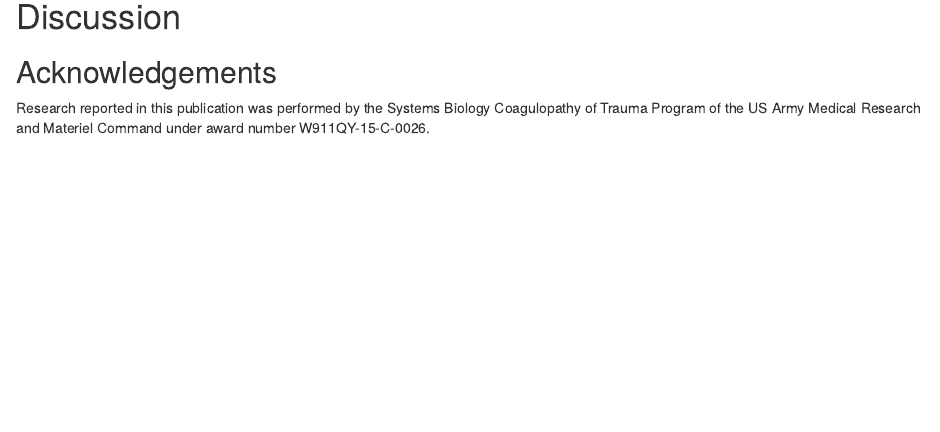
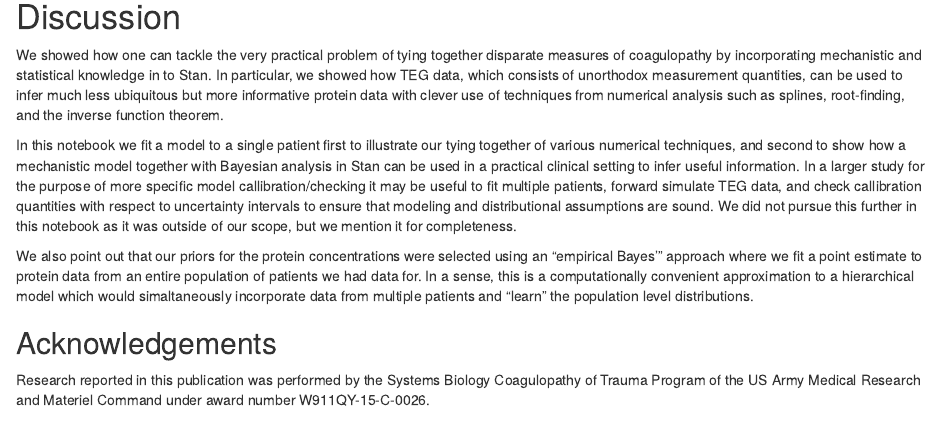
Before and after one commit to pourzanj/StanCon2018_Coag, an R Markdown document (Coag_StanCon2018_Helsinki.Rmd): the page in a window 1100 px wide, from 11440 px down. Rendered offline with R 4.5, knitr and Pandoc, with nearby package versions; code that draws random numbers runs with fixed seeds of ours; some code elsewhere in the file could not run offline.

Commit message:
added discussion

```diff
--- a/Coag_StanCon2018_Helsinki.Rmd
+++ b/Coag_StanCon2018_Helsinki.Rmd
@@ -469,6 +469,12 @@ tibble(tPA.prior = rexp(500,1/(4e-10)), tPA.posterior = teg.stan.samples$tPA_mis
 
 # Discussion
 
+We showed how one can tackle the very practical problem of tying together disparate measures of coagulopathy by incorporating mechanistic and statistical knowledge in to Stan. In particular, we showed how TEG data, which consists of unorthodox measurement quantities, can be used to infer much less ubiquitous but more informative protein data with clever use of techniques from numerical analysis such as splines, root-finding, and the inverse function theorem.
+
+In this notebook we fit a model to a single patient first to illustrate our tying together of various numerical techniques, and second to show how a mechanistic model together with Bayesian analysis in Stan can be used in a practical clinical setting to infer useful information. In a larger study for the purpose of more specific model callibration/checking it may be useful to fit multiple patients, forward simulate TEG data, and check callibration quantities with respect to uncertainty intervals to ensure that modeling and distributional assumptions are sound. We did not pursue this further in this notebook as it was outside of our scope, but we mention it for completeness.
+
+We also point out that our priors for the protein concentrations were selected using an "empirical Bayes'" approach where we fit a point estimate to protein data from an entire population of patients we had data for. In a sense, this is a computationally convenient approximation to a hierarchical model which would simaltaneously incorporate data from multiple patients and "learn" the population level distributions.
+
 ## Acknowledgements
 
 Research reported in this publication was performed by the Systems Biology
```
